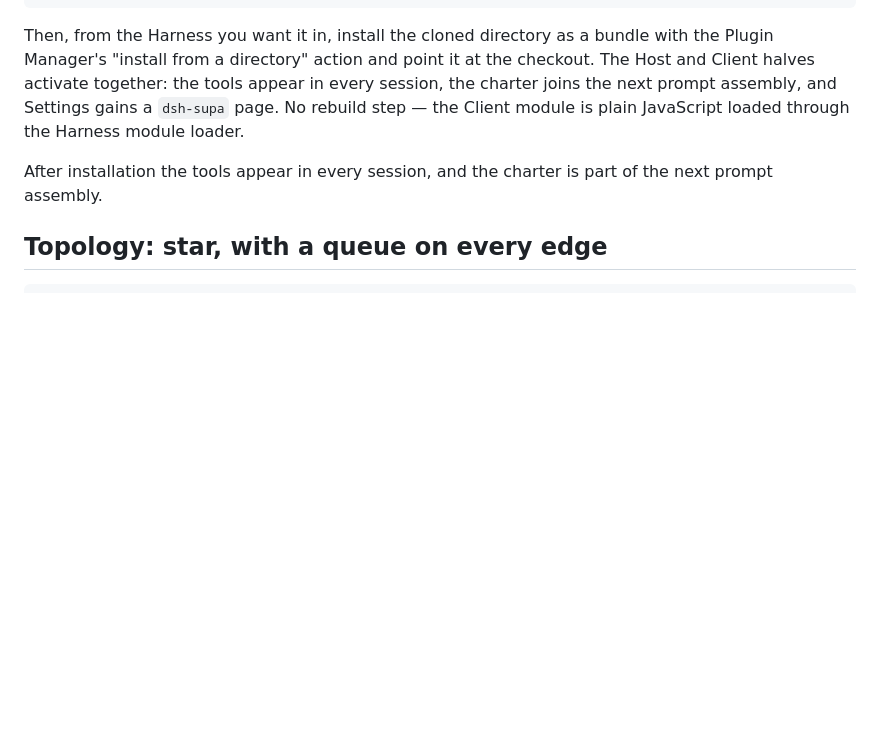
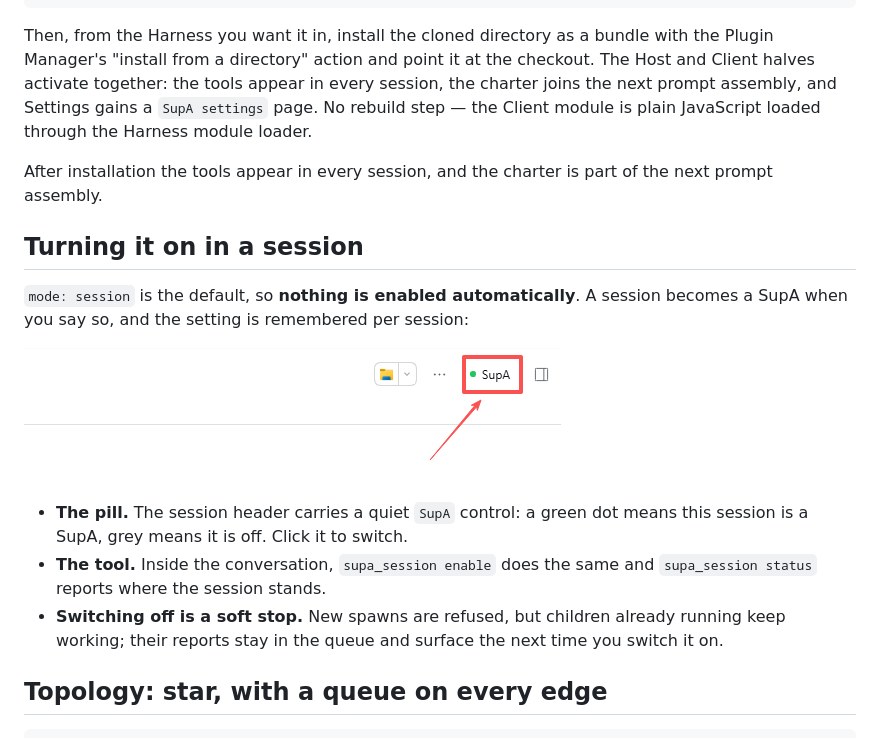
Before and after one commit to Yukikaze-Ai/dsh-ladder-superagents, a Markdown page: README.md, the part around the change. Drawn GitHub-style; pictures changed too: docs/img/pill.png (added); blank space fills up the shorter version.

Commit message:
docs: show the pill and explain how a session becomes a SupA

```diff
--- a/README.md
+++ b/README.md
@@ -112,11 +112,26 @@ Then, from the Harness you want it in, install the cloned directory as a bundle
 with the Plugin Manager's "install from a directory" action and point it at the
 checkout. The Host and Client halves activate together: the tools appear in
 every session, the charter joins the next prompt assembly, and Settings gains a
-`dsh-supa` page. No rebuild step — the Client module is plain JavaScript loaded
+`SupA settings` page. No rebuild step — the Client module is plain JavaScript loaded
 through the Harness module loader.
 
 After installation the tools appear in every session, and the charter is part
 of the next prompt assembly.
+
+## Turning it on in a session
+
+`mode: session` is the default, so **nothing is enabled automatically**. A session
+becomes a SupA when you say so, and the setting is remembered per session:
+
+![The session header pill: green means this session is a SupA](docs/img/pill.png)
+
+- **The pill.** The session header carries a quiet `SupA` control: a green dot
+  means this session is a SupA, grey means it is off. Click it to switch.
+- **The tool.** Inside the conversation, `supa_session enable` does the same and
+  `supa_session status` reports where the session stands.
+- **Switching off is a soft stop.** New spawns are refused, but children already
+  running keep working; their reports stay in the queue and surface the next time
+  you switch it on.
 
 ## Topology: star, with a queue on every edge
 
```
Also changed, not shown: README.zh-CN.md (+15 -1 lines).
